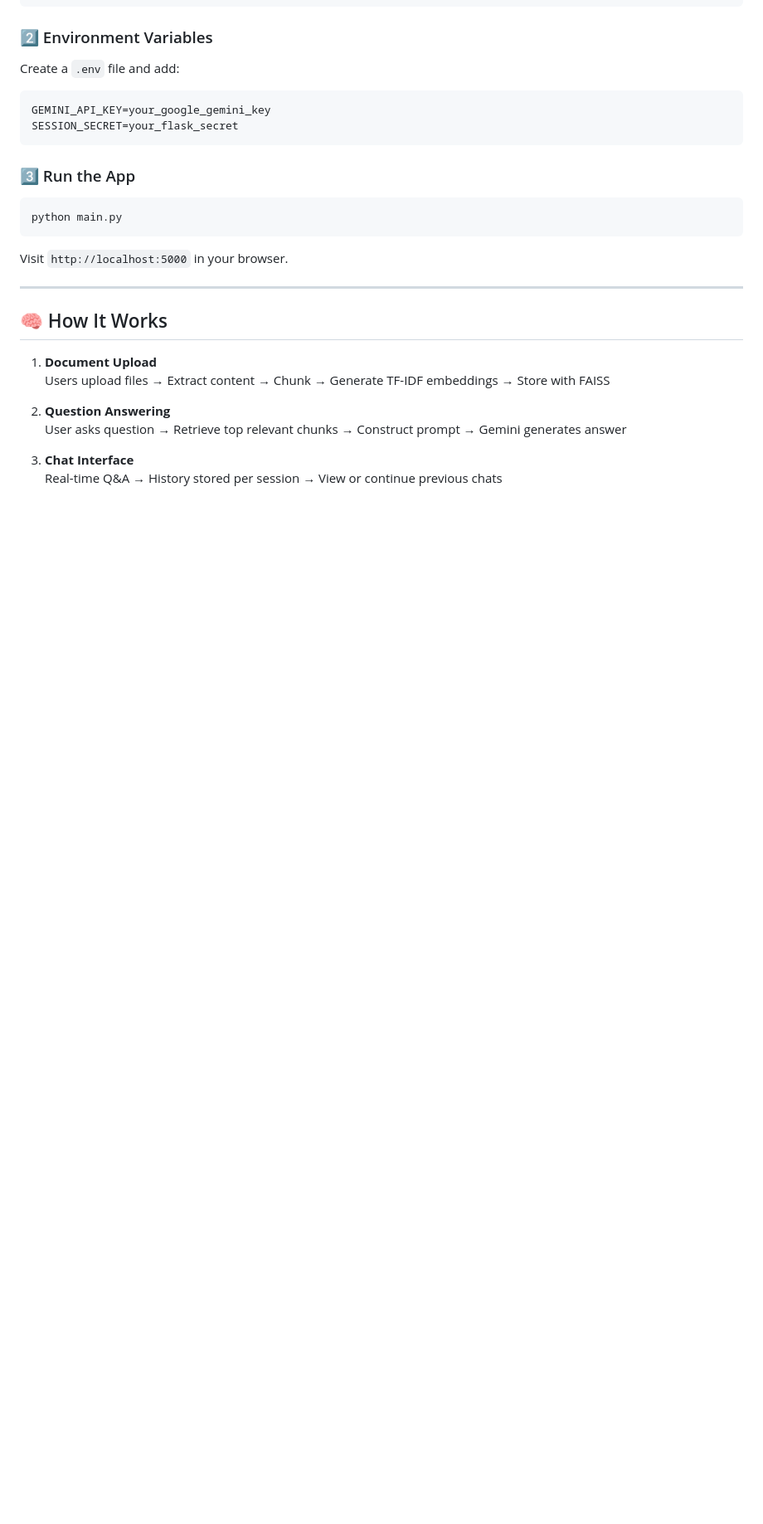
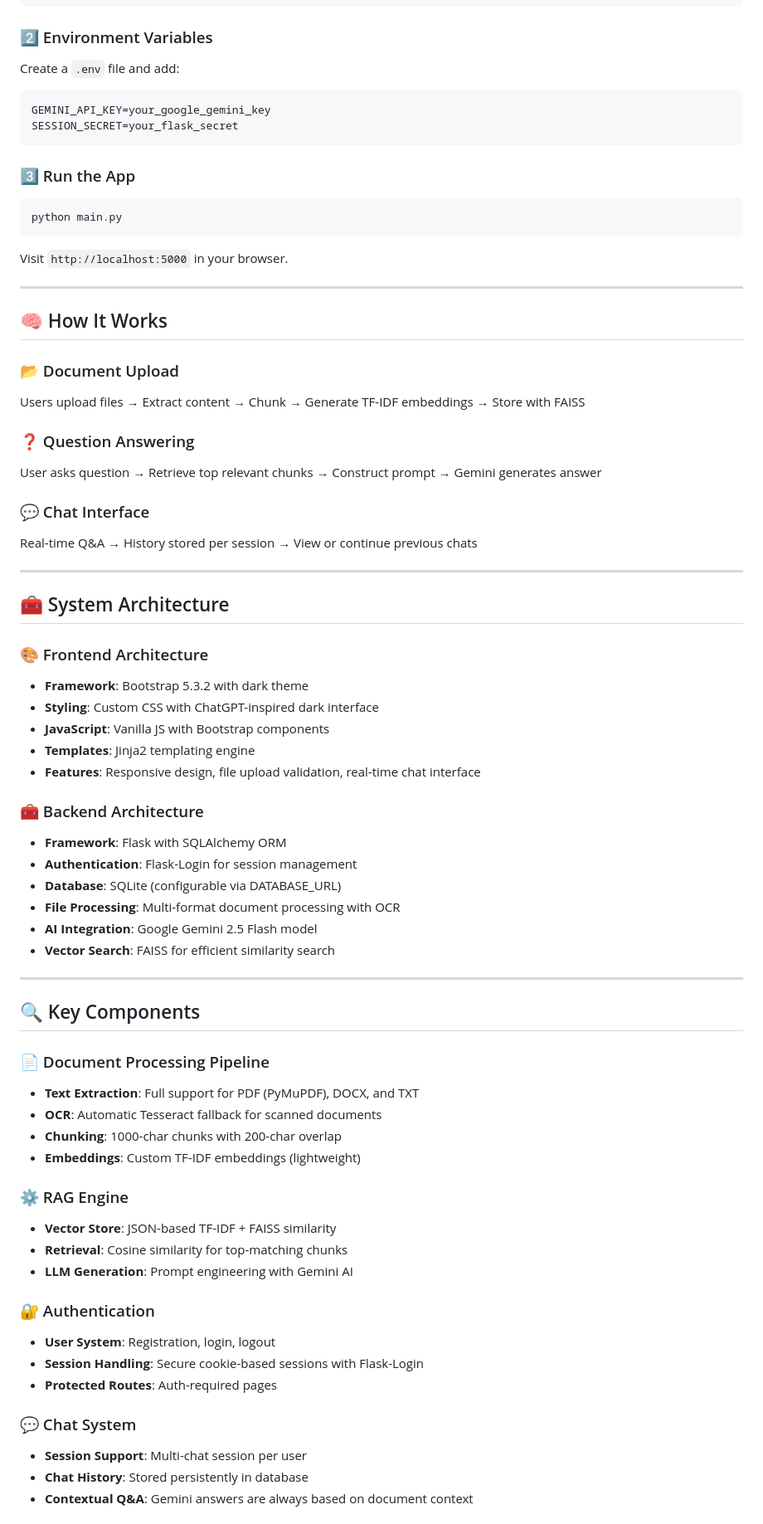
Before and after one commit to Meraj-08/Askscribe-Document-Intelligence, a Markdown page: Readme.md, the part around one of its changes. Shown at 83% size. Rendered like a GitHub page; blank space fills up the shorter version.

```diff
--- a/Readme.md
+++ b/Readme.md
@@ -77,11 +77,56 @@ Visit `http://localhost:5000` in your browser.
 
 ## 🧠 How It Works
 
-1. **Document Upload**
-   Users upload files → Extract content → Chunk → Generate TF-IDF embeddings → Store with FAISS
+### 📂 Document Upload
+Users upload files → Extract content → Chunk → Generate TF-IDF embeddings → Store with FAISS
 
-2. **Question Answering**
-   User asks question → Retrieve top relevant chunks → Construct prompt → Gemini generates answer
+### ❓ Question Answering
+User asks question → Retrieve top relevant chunks → Construct prompt → Gemini generates answer
 
-3. **Chat Interface**
-   Real-time Q&A → History stored per session → View or continue previous chats
+### 💬 Chat Interface
+Real-time Q&A → History stored per session → View or continue previous chats
+
+---
+
+## 🧰 System Architecture
+
+### 🎨 Frontend Architecture
+- **Framework**: Bootstrap 5.3.2 with dark theme
+- **Styling**: Custom CSS with ChatGPT-inspired dark interface
+- **JavaScript**: Vanilla JS with Bootstrap components
+- **Templates**: Jinja2 templating engine
+- **Features**: Responsive design, file upload validation, real-time chat interface
+
+### 🧰 Backend Architecture
+- **Framework**: Flask with SQLAlchemy ORM
+- **Authentication**: Flask-Login for session management
+- **Database**: SQLite (configurable via DATABASE_URL)
+- **File Processing**: Multi-format document processing with OCR
+- **AI Integration**: Google Gemini 2.5 Flash model
+- **Vector Search**: FAISS for efficient similarity search
+
+---
+
+## 🔍 Key Components
+
+### 📄 Document Processing Pipeline
+- **Text Extraction**: Full support for PDF (PyMuPDF), DOCX, and TXT
+- **OCR**: Automatic Tesseract fallback for scanned documents
+- **Chunking**: 1000-char chunks with 200-char overlap
+- **Embeddings**: Custom TF-IDF embeddings (lightweight)
+
+### ⚙️ RAG Engine
+- **Vector Store**: JSON-based TF-IDF + FAISS similarity
+- **Retrieval**: Cosine similarity for top-matching chunks
+- **LLM Generation**: Prompt engineering with Gemini AI
+
+### 🔐 Authentication
+- **User System**: Registration, login, logout
+- **Session Handling**: Secure cookie-based sessions with Flask-Login
+- **Protected Routes**: Auth-required pages
+
+### 💬 Chat System
+- **Session Support**: Multi-chat session per user
+- **Chat History**: Stored persistently in database
+- **Contextual Q&A**: Gemini answers are always based on document context
+
```
Also changed, not shown: other parts of Readme.md (+19 -0 lines).
